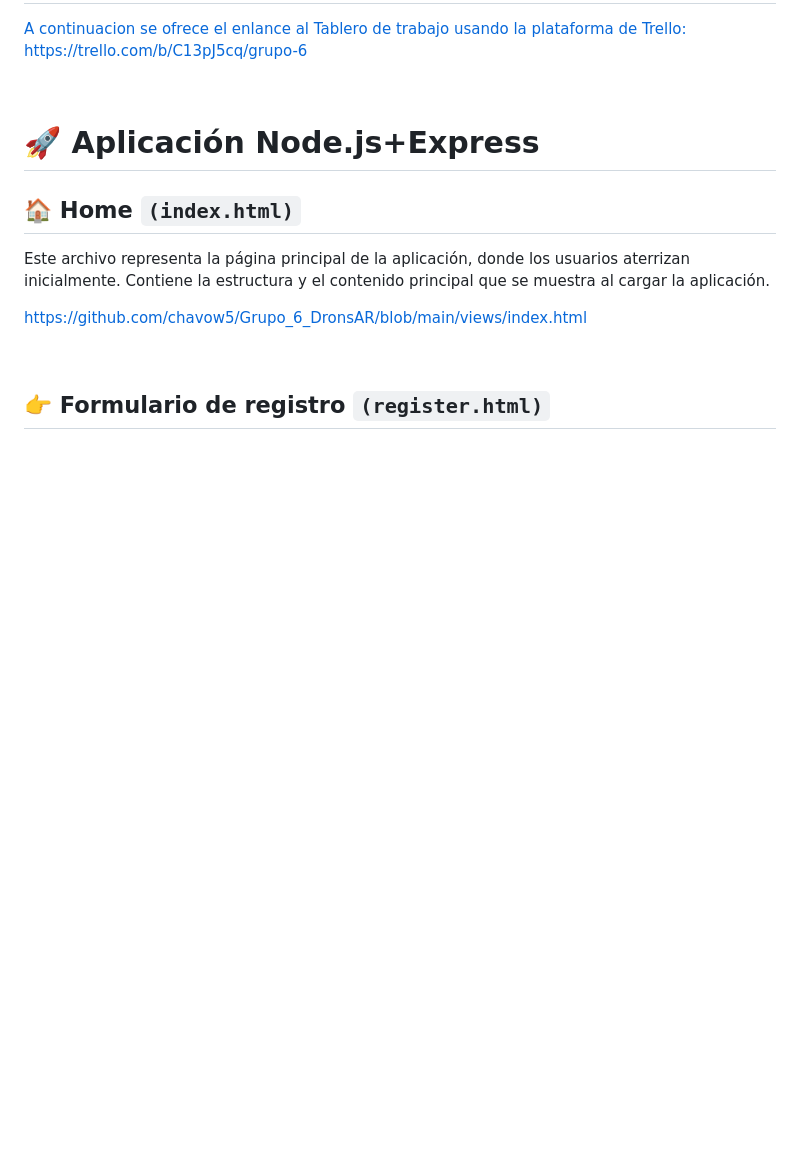
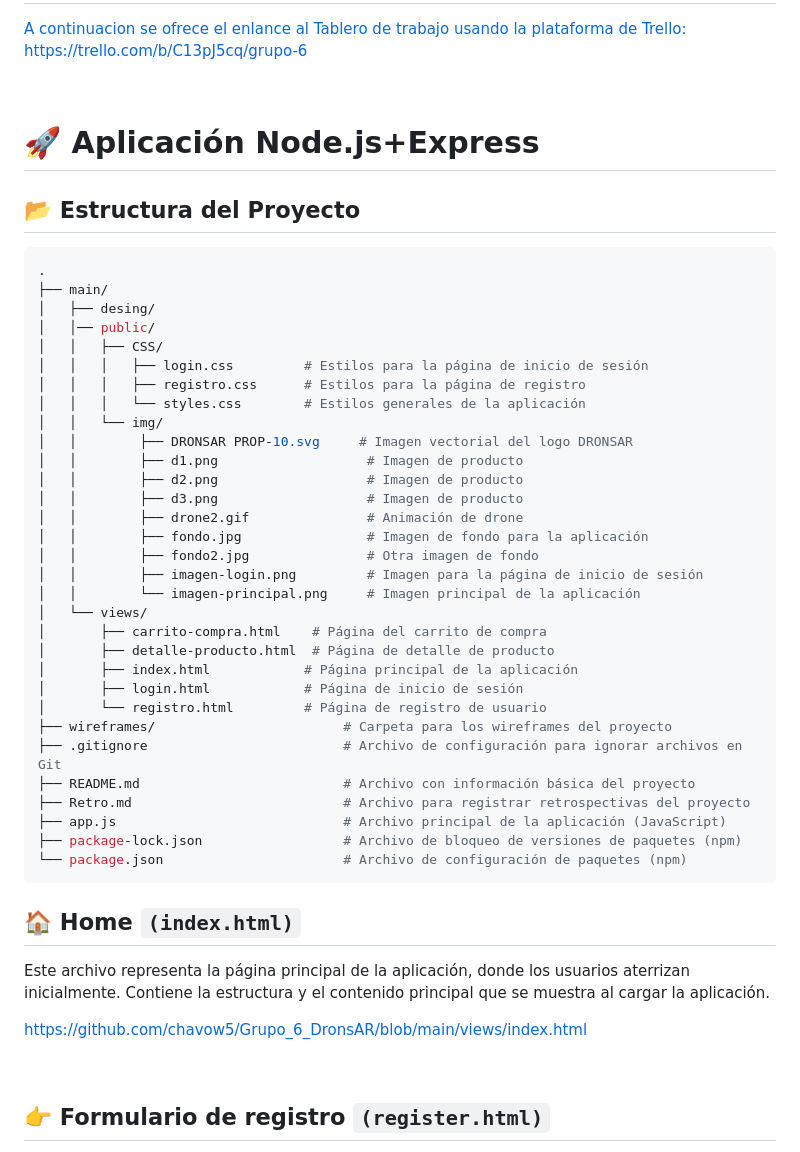
Before and after one commit to fabrixh/Grupo_6_DronsAR, a Markdown page: Retro.md, the part around the change. Rendered like a GitHub page; blank space fills up the shorter version.

Commit message:
Update Retro.md
Agregado estructura de proyecto

````diff
--- a/Retro.md
+++ b/Retro.md
@@ -61,6 +61,41 @@ A continuacion se ofrece el enlance al Tablero de trabajo usando la plataforma d
 
 # 🚀 Aplicación Node.js+Express
 
+## 📂 Estructura del Proyecto
+```bash
+.
+├── main/
+│   ├── desing/
+│   │── public/
+│   │   ├── CSS/
+│   │   │   ├── login.css         # Estilos para la página de inicio de sesión
+│   │   │   ├── registro.css      # Estilos para la página de registro
+│   │   │   └── styles.css        # Estilos generales de la aplicación
+│   │   └── img/
+│   │        ├── DRONSAR PROP-10.svg     # Imagen vectorial del logo DRONSAR
+│   │        ├── d1.png                   # Imagen de producto
+│   │        ├── d2.png                   # Imagen de producto
+│   │        ├── d3.png                   # Imagen de producto
+│   │        ├── drone2.gif               # Animación de drone
+│   │        ├── fondo.jpg                # Imagen de fondo para la aplicación
+│   │        ├── fondo2.jpg               # Otra imagen de fondo
+│   │        ├── imagen-login.png         # Imagen para la página de inicio de sesión
+│   │        └── imagen-principal.png     # Imagen principal de la aplicación
+│   └── views/
+│       ├── carrito-compra.html    # Página del carrito de compra
+│       ├── detalle-producto.html  # Página de detalle de producto
+│       ├── index.html            # Página principal de la aplicación
+│       ├── login.html            # Página de inicio de sesión
+│       └── registro.html         # Página de registro de usuario
+├── wireframes/                        # Carpeta para los wireframes del proyecto
+├── .gitignore                         # Archivo de configuración para ignorar archivos en Git
+├── README.md                          # Archivo con información básica del proyecto
+├── Retro.md                           # Archivo para registrar retrospectivas del proyecto
+├── app.js                             # Archivo principal de la aplicación (JavaScript)
+├── package-lock.json                  # Archivo de bloqueo de versiones de paquetes (npm)
+└── package.json                       # Archivo de configuración de paquetes (npm)
+```
+
 ## 🏠 Home ```(index.html)```
 
   Este archivo representa la página principal de la aplicación, donde los usuarios aterrizan inicialmente. Contiene la estructura y el contenido principal que se muestra al cargar la aplicación.
````
